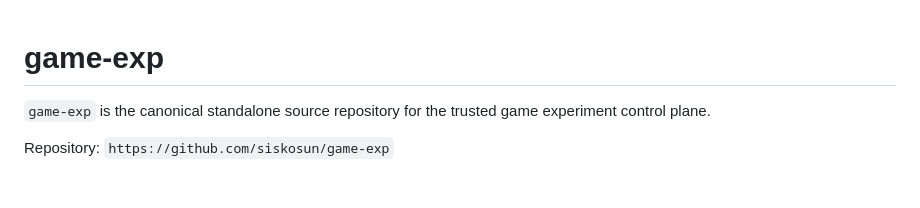
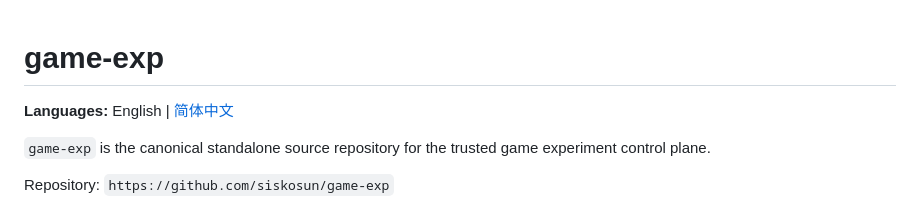
Before and after one commit to siskosun/game-exp, a Markdown page: README.md, the part around the change. GitHub-like rendering; blank space fills up the shorter version.

```diff
--- a/README.md
+++ b/README.md
@@ -1,4 +1,6 @@
 # game-exp
+
+**Languages:** English | [简体中文](README.zh-CN.md)
 
 `game-exp` is the canonical standalone source repository for the trusted game experiment control plane.
 
```
Also changed, not shown: README.zh-CN.md (added, +132 -0 lines).
